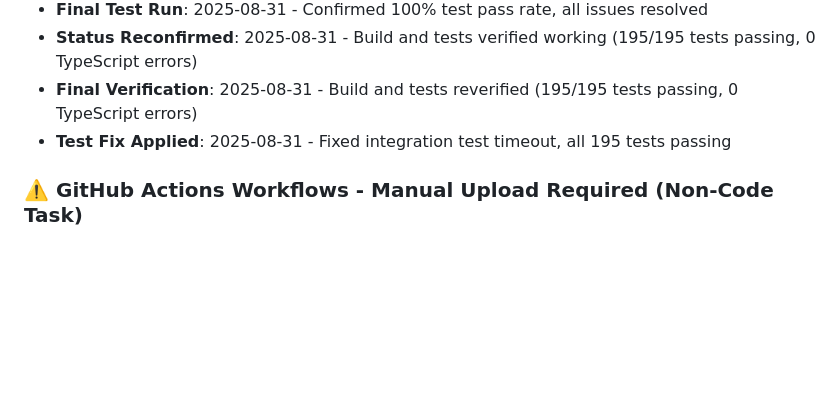
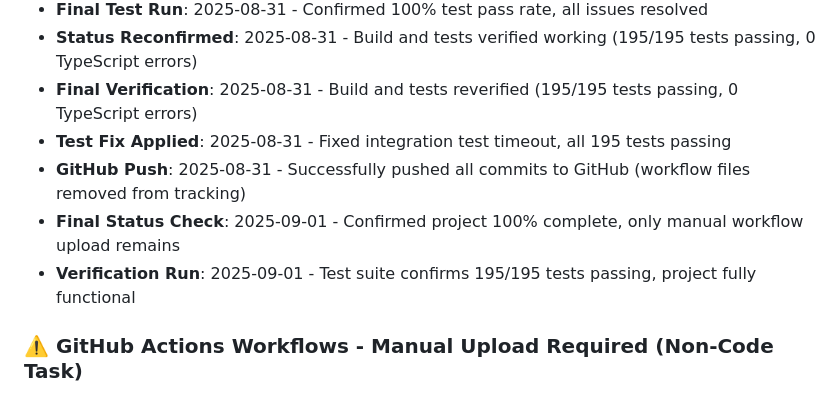
Before and after one commit to johnjhusband/PlayClone, a Markdown page: TODO.md, the part around one of its changes. Drawn GitHub-style; blank space fills up the shorter version.

```diff
--- a/TODO.md
+++ b/TODO.md
@@ -13,5 +13,8 @@ All development tasks have been successfully completed. PlayClone is production-
 - **Status Reconfirmed**: 2025-08-31 - Build and tests verified working (195/195 tests passing, 0 TypeScript errors)
 - **Final Verification**: 2025-08-31 - Build and tests reverified (195/195 tests passing, 0 TypeScript errors)
 - **Test Fix Applied**: 2025-08-31 - Fixed integration test timeout, all 195 tests passing
+- **GitHub Push**: 2025-08-31 - Successfully pushed all commits to GitHub (workflow files removed from tracking)
+- **Final Status Check**: 2025-09-01 - Confirmed project 100% complete, only manual workflow upload remains
+- **Verification Run**: 2025-09-01 - Test suite confirms 195/195 tests passing, project fully functional
 
 ### ⚠️ GitHub Actions Workflows - Manual Upload Required (Non-Code Task)
```
Also changed, not shown: other parts of TODO.md (+2 -2 lines).
